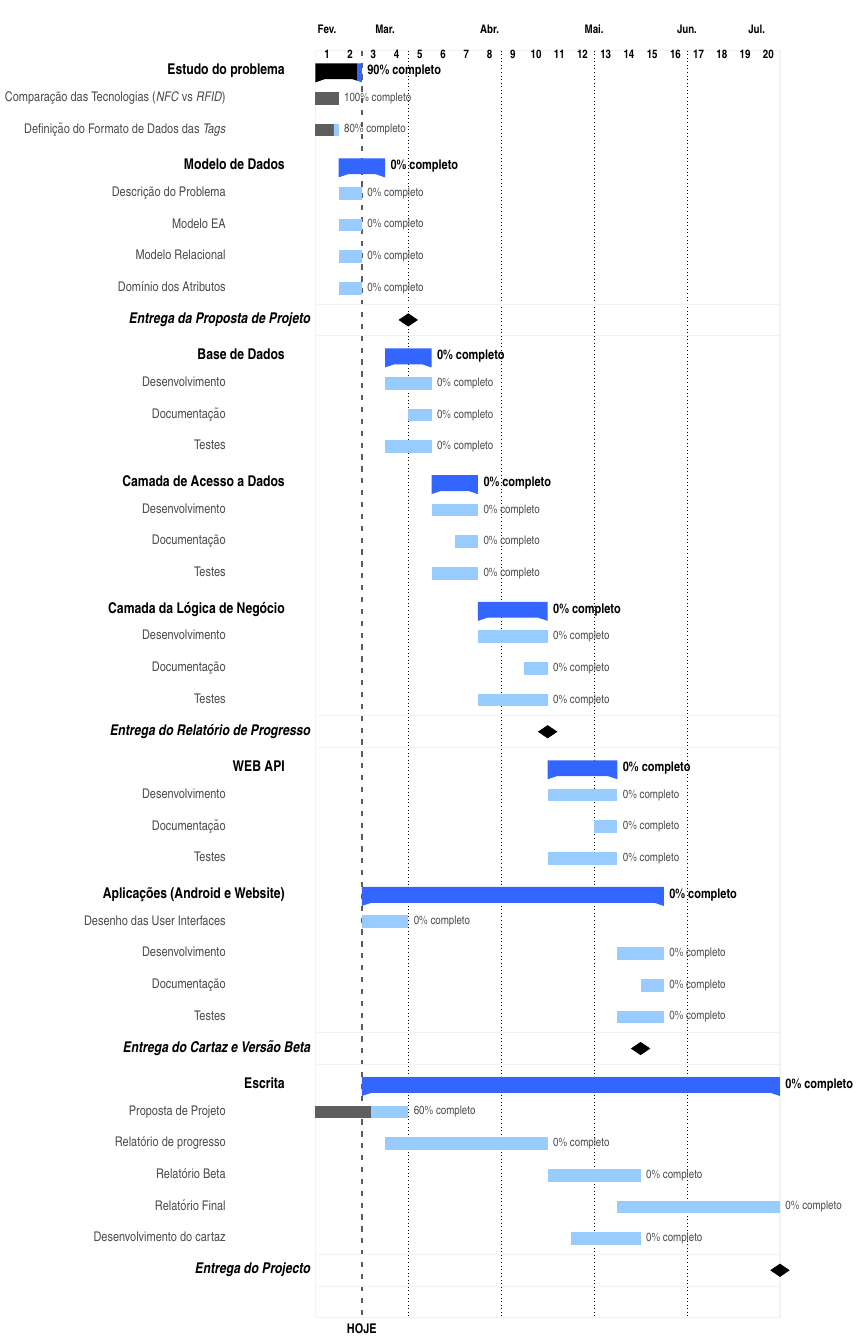
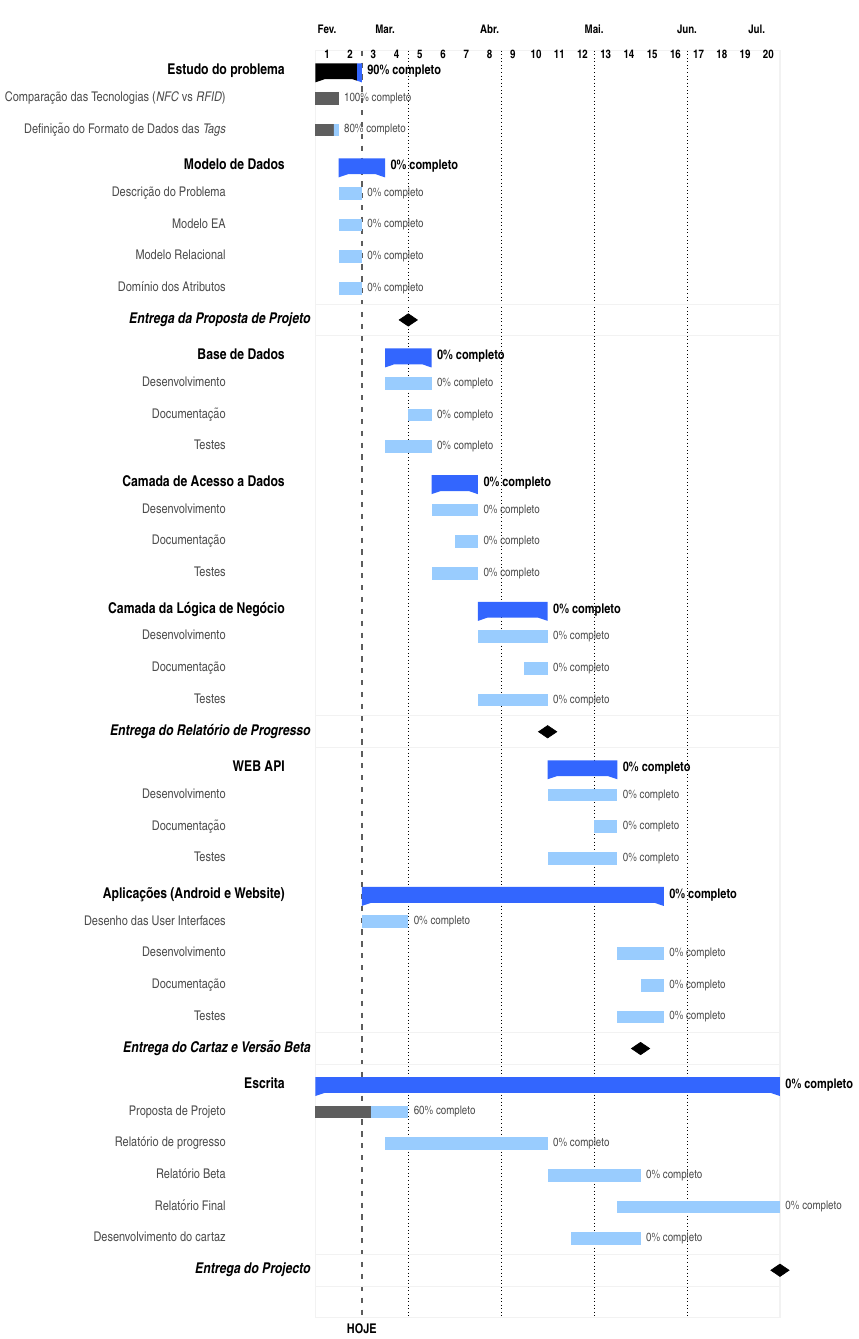
Before and after one commit to inesamil/projeto, a LaTeX figure (Documentos/2. Proposta de Projeto/LaTeX/Planeamento.tex): the whole page. Compiled offline with pdfLaTeX.

Commit message:
Alteração Planeamento - início do grupo Escrita adiantado

```diff
--- a/Documentos/2. Proposta de Projeto/LaTeX/Planeamento.tex
+++ b/Documentos/2. Proposta de Projeto/LaTeX/Planeamento.tex
@@ -124,7 +124,7 @@
   \ganttmilestone[ name=M3]{\textbf{Entrega do Cartaz e Versão Beta}}{14} \ganttnewline[grid]
 
  % Escrita
-   \ganttgroup[progress=0]{Escrita}{3}{20} \\
+   \ganttgroup[progress=0]{Escrita}{1}{20} \\
    \ganttbar[progress=60,name=S1A]{Proposta de Projeto}{1}{4} \\
    \ganttbar[progress=0,name=S1B]{Relatório de progresso}{4}{10} \\
    \ganttbar[progress=0,name=S5C]{Relatório Beta}{11}{14} \\
```
Also changed, not shown: Documentos/2. Proposta de Projeto/LaTeX/Planeamento.pdf, 1 other file.
